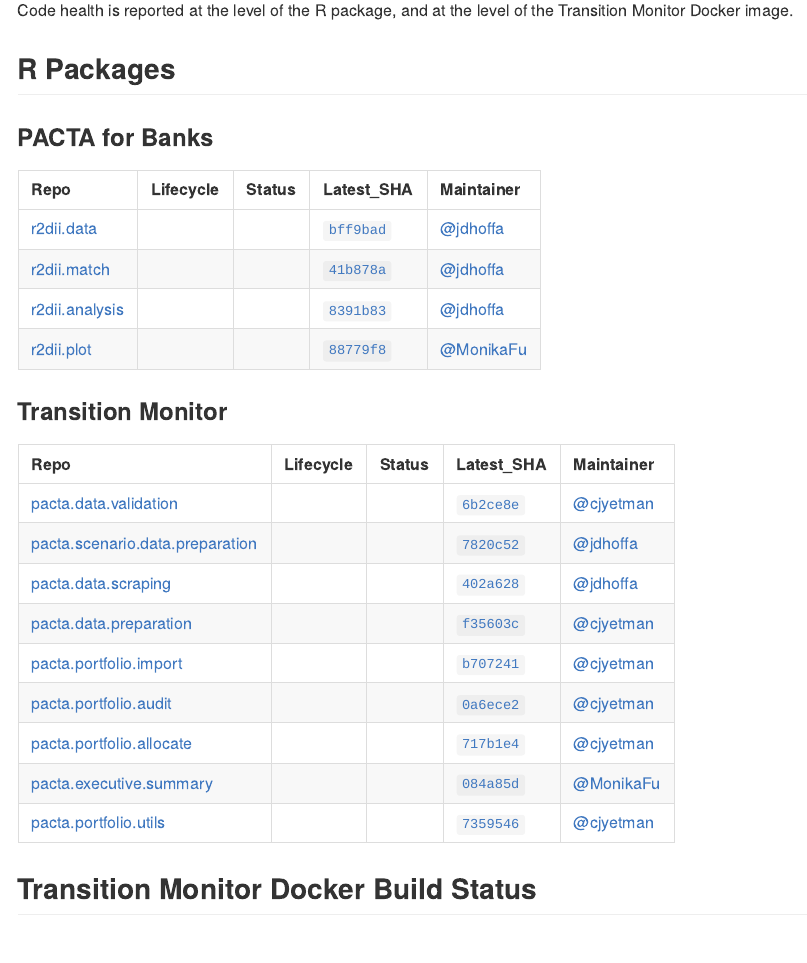
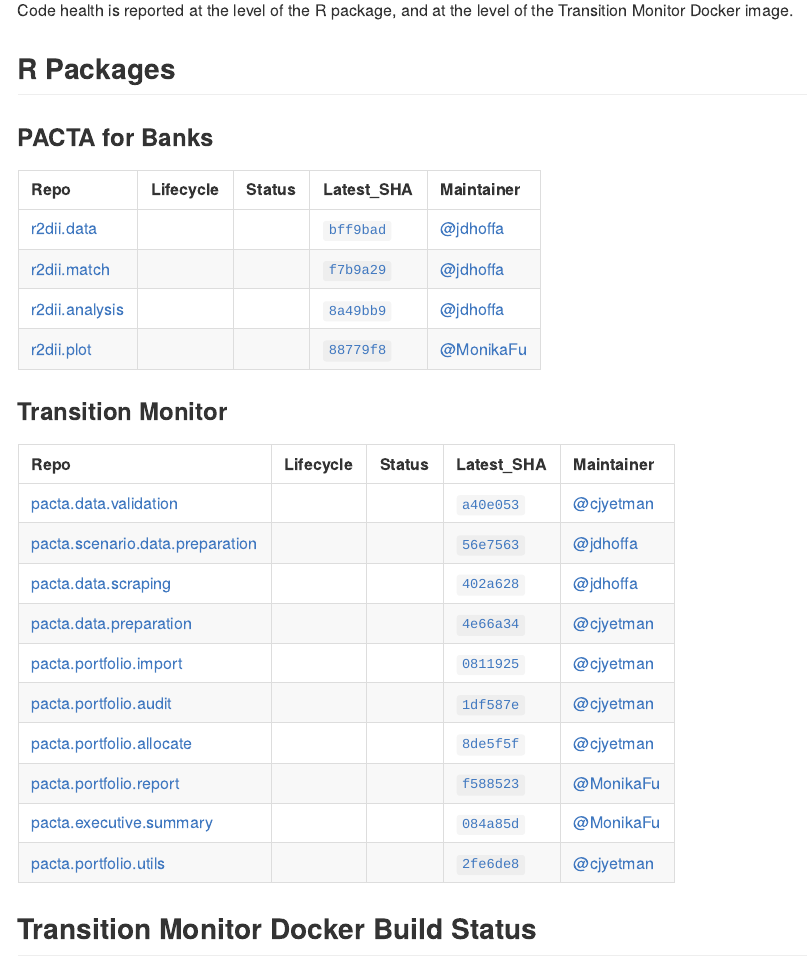
Before and after one commit to RMI-PACTA/pacta.sit.rep, an R Markdown document (README.Rmd): the page in a window 1100 px wide, from 150 px down. The pictures show the output file README.md that the author committed with the source, drawn offline in the style of GitHub; folded parts are opened; badge pictures from the web are left out.

Commit message:
feat: gains RMI-PACTA/pacta.portfolio.report (#17)

```diff
--- a/README.Rmd
+++ b/README.Rmd
@@ -51,6 +51,7 @@ transition_monitor_repos <- c(
   "RMI-PACTA/pacta.portfolio.import",
   "RMI-PACTA/pacta.portfolio.audit",
   "RMI-PACTA/pacta.portfolio.allocate",
+  "RMI-PACTA/pacta.portfolio.report",
   "RMI-PACTA/pacta.executive.summary",
   "RMI-PACTA/pacta.portfolio.utils"
 )
```
Also changed, not shown: README.md.
